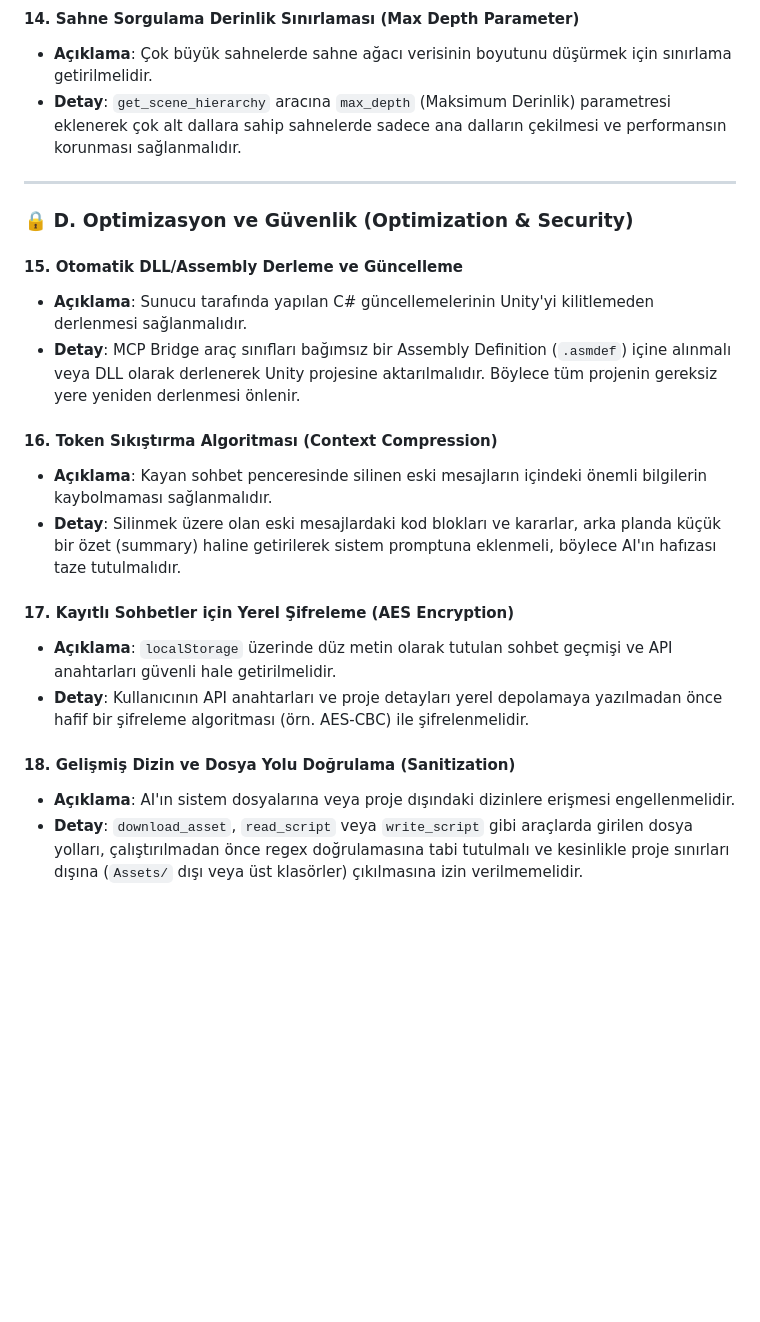
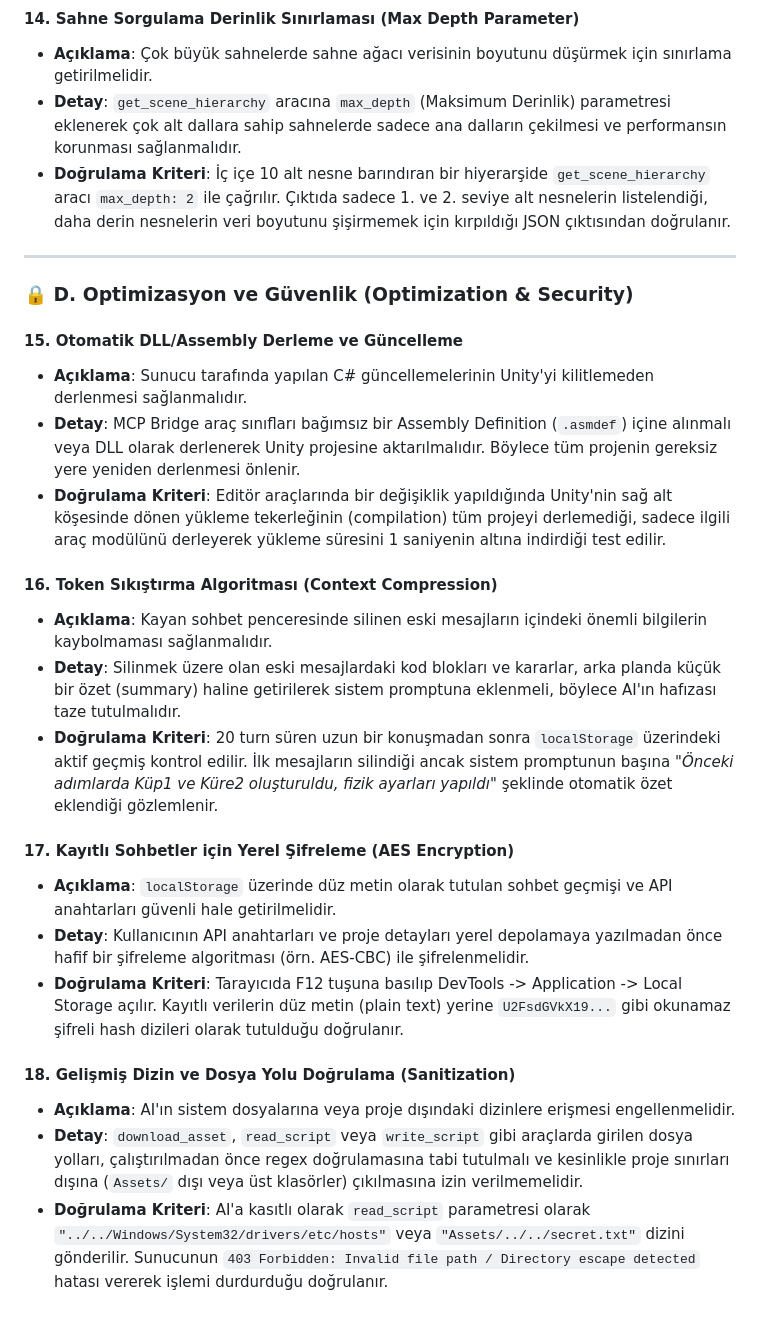
Before and after one commit to Abdullah6262637/unity-mcp-bridge, a Markdown page: gorev.md, the part around one of its changes. GitHub-like rendering; blank space fills up the shorter version.

```diff
--- a/gorev.md
+++ b/gorev.md
@@ -69,6 +82,7 @@ Bu dosya, sistemi daha derin, kaliteli ve profesyonel hale getirmek için planla
 #### 14. Sahne Sorgulama Derinlik Sınırlaması (Max Depth Parameter)
 * **Açıklama**: Çok büyük sahnelerde sahne ağacı verisinin boyutunu düşürmek için sınırlama getirilmelidir.
 * **Detay**: `get_scene_hierarchy` aracına `max_depth` (Maksimum Derinlik) parametresi eklenerek çok alt dallara sahip sahnelerde sadece ana dalların çekilmesi ve performansın korunması sağlanmalıdır.
+* **Doğrulama Kriteri**: İç içe 10 alt nesne barındıran bir hiyerarşide `get_scene_hierarchy` aracı `max_depth: 2` ile çağrılır. Çıktıda sadece 1. ve 2. seviye alt nesnelerin listelendiği, daha derin nesnelerin veri boyutunu şişirmemek için kırpıldığı JSON çıktısından doğrulanır.
 
 ---
 
@@ -77,15 +91,19 @@ Bu dosya, sistemi daha derin, kaliteli ve profesyonel hale getirmek için planla
 #### 15. Otomatik DLL/Assembly Derleme ve Güncelleme
 * **Açıklama**: Sunucu tarafında yapılan C# güncellemelerinin Unity'yi kilitlemeden derlenmesi sağlanmalıdır.
 * **Detay**: MCP Bridge araç sınıfları bağımsız bir Assembly Definition (`.asmdef`) içine alınmalı veya DLL olarak derlenerek Unity projesine aktarılmalıdır. Böylece tüm projenin gereksiz yere yeniden derlenmesi önlenir.
+* **Doğrulama Kriteri**: Editör araçlarında bir değişiklik yapıldığında Unity'nin sağ alt köşesinde dönen yükleme tekerleğinin (compilation) tüm projeyi derlemediği, sadece ilgili araç modülünü derleyerek yükleme süresini 1 saniyenin altına indirdiği test edilir.
 
 #### 16. Token Sıkıştırma Algoritması (Context Compression)
 * **Açıklama**: Kayan sohbet penceresinde silinen eski mesajların içindeki önemli bilgilerin kaybolmaması sağlanmalıdır.
 * **Detay**: Silinmek üzere olan eski mesajlardaki kod blokları ve kararlar, arka planda küçük bir özet (summary) haline getirilerek sistem promptuna eklenmeli, böylece AI'ın hafızası taze tutulmalıdır.
+* **Doğrulama Kriteri**: 20 turn süren uzun bir konuşmadan sonra `localStorage` üzerindeki aktif geçmiş kontrol edilir. İlk mesajların silindiği ancak sistem promptunun başına *"Önceki adımlarda Küp1 ve Küre2 oluşturuldu, fizik ayarları yapıldı"* şeklinde otomatik özet eklendiği gözlemlenir.
 
 #### 17. Kayıtlı Sohbetler için Yerel Şifreleme (AES Encryption)
 * **Açıklama**: `localStorage` üzerinde düz metin olarak tutulan sohbet geçmişi ve API anahtarları güvenli hale getirilmelidir.
 * **Detay**: Kullanıcının API anahtarları ve proje detayları yerel depolamaya yazılmadan önce hafif bir şifreleme algoritması (örn. AES-CBC) ile şifrelenmelidir.
+* **Doğrulama Kriteri**: Tarayıcıda F12 tuşuna basılıp DevTools -> Application -> Local Storage açılır. Kayıtlı verilerin düz metin (plain text) yerine `U2FsdGVkX19...` gibi okunamaz şifreli hash dizileri olarak tutulduğu doğrulanır.
 
 #### 18. Gelişmiş Dizin ve Dosya Yolu Doğrulama (Sanitization)
 * **Açıklama**: AI'ın sistem dosyalarına veya proje dışındaki dizinlere erişmesi engellenmelidir.
 * **Detay**: `download_asset`, `read_script` veya `write_script` gibi araçlarda girilen dosya yolları, çalıştırılmadan önce regex doğrulamasına tabi tutulmalı ve kesinlikle proje sınırları dışına (`Assets/` dışı veya üst klasörler) çıkılmasına izin verilmemelidir.
+* **Doğrulama Kriteri**: AI'a kasıtlı olarak `read_script` parametresi olarak `"../../Windows/System32/drivers/etc/hosts"` veya `"Assets/../../secret.txt"` dizini gönderilir. Sunucunun `403 Forbidden: Invalid file path / Directory escape detected` hatası vererek işlemi durdurduğu doğrulanır.
```
Also changed, not shown: other parts of gorev.md (+15 -2 lines).
